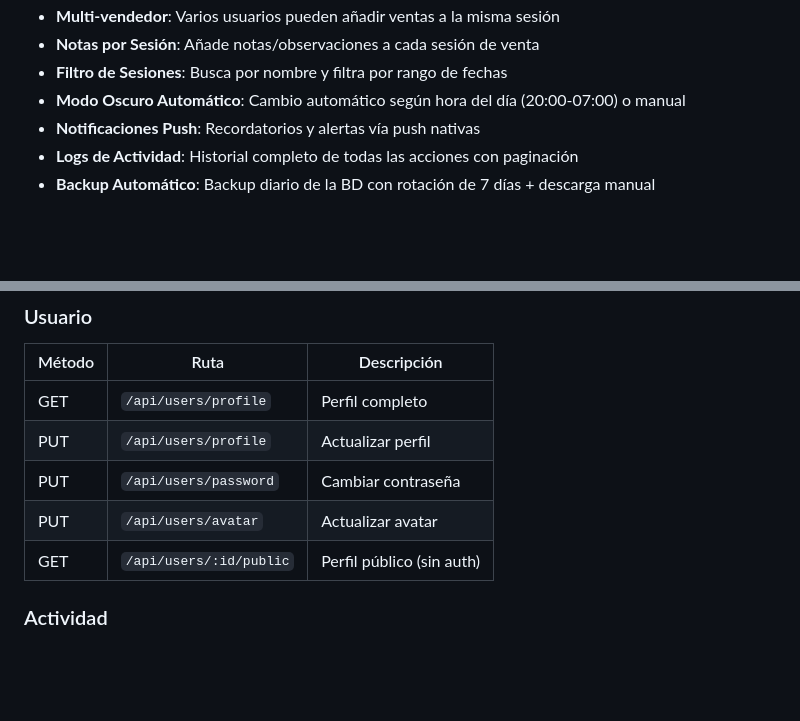
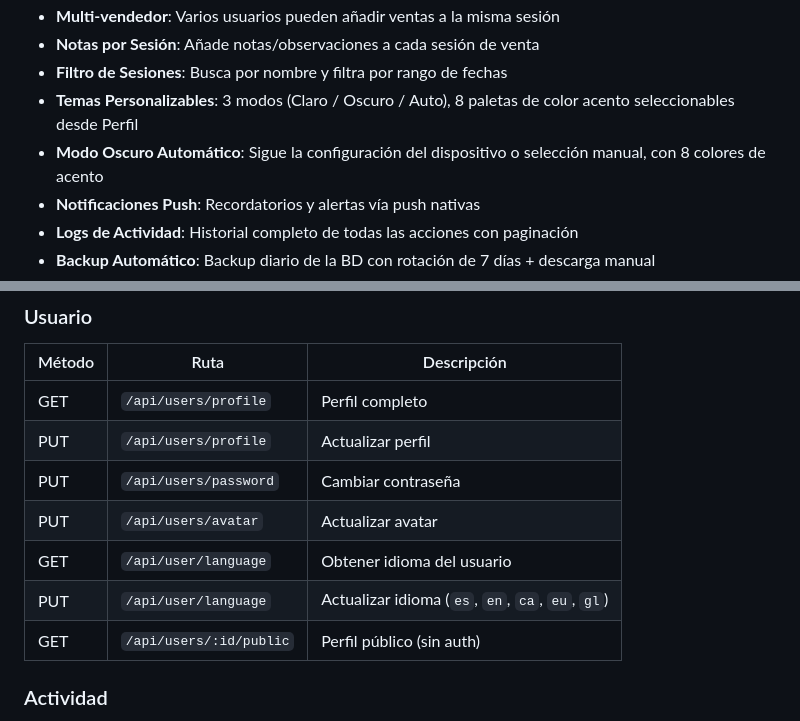
Before and after one commit to AlvaroPavon/ERPVentas, a Markdown page: README.md, 2 parts joined by grey strips. Drawn GitHub-style; blank space fills up the shorter version.

```diff
--- a/README.md
+++ b/README.md
@@ -19,7 +19,8 @@ Aplicación web progresiva (PWA) instalable en Android e iOS para gestionar vent
 - **Multi-vendedor**: Varios usuarios pueden añadir ventas a la misma sesión
 - **Notas por Sesión**: Añade notas/observaciones a cada sesión de venta
 - **Filtro de Sesiones**: Busca por nombre y filtra por rango de fechas
-- **Modo Oscuro Automático**: Cambio automático según hora del día (20:00-07:00) o manual
+- **Temas Personalizables**: 3 modos (Claro / Oscuro / Auto), 8 paletas de color acento seleccionables desde Perfil
+- **Modo Oscuro Automático**: Sigue la configuración del dispositivo o selección manual, con 8 colores de acento
 - **Notificaciones Push**: Recordatorios y alertas vía push nativas
 - **Logs de Actividad**: Historial completo de todas las acciones con paginación
 - **Backup Automático**: Backup diario de la BD con rotación de 7 días + descarga manual
@@ -210,6 +211,8 @@ Todas las rutas excepto `/api/auth/*` requieren header `Authorization: Bearer <t
 | PUT | `/api/users/profile` | Actualizar perfil |
 | PUT | `/api/users/password` | Cambiar contraseña |
 | PUT | `/api/users/avatar` | Actualizar avatar |
+| GET | `/api/user/language` | Obtener idioma del usuario |
+| PUT | `/api/user/language` | Actualizar idioma (`es`, `en`, `ca`, `eu`, `gl`) |
 | GET | `/api/users/:id/public` | Perfil público (sin auth) |
 
 ### Actividad
```
Also changed, not shown: PROGRESO.md (+13 -3 lines).
